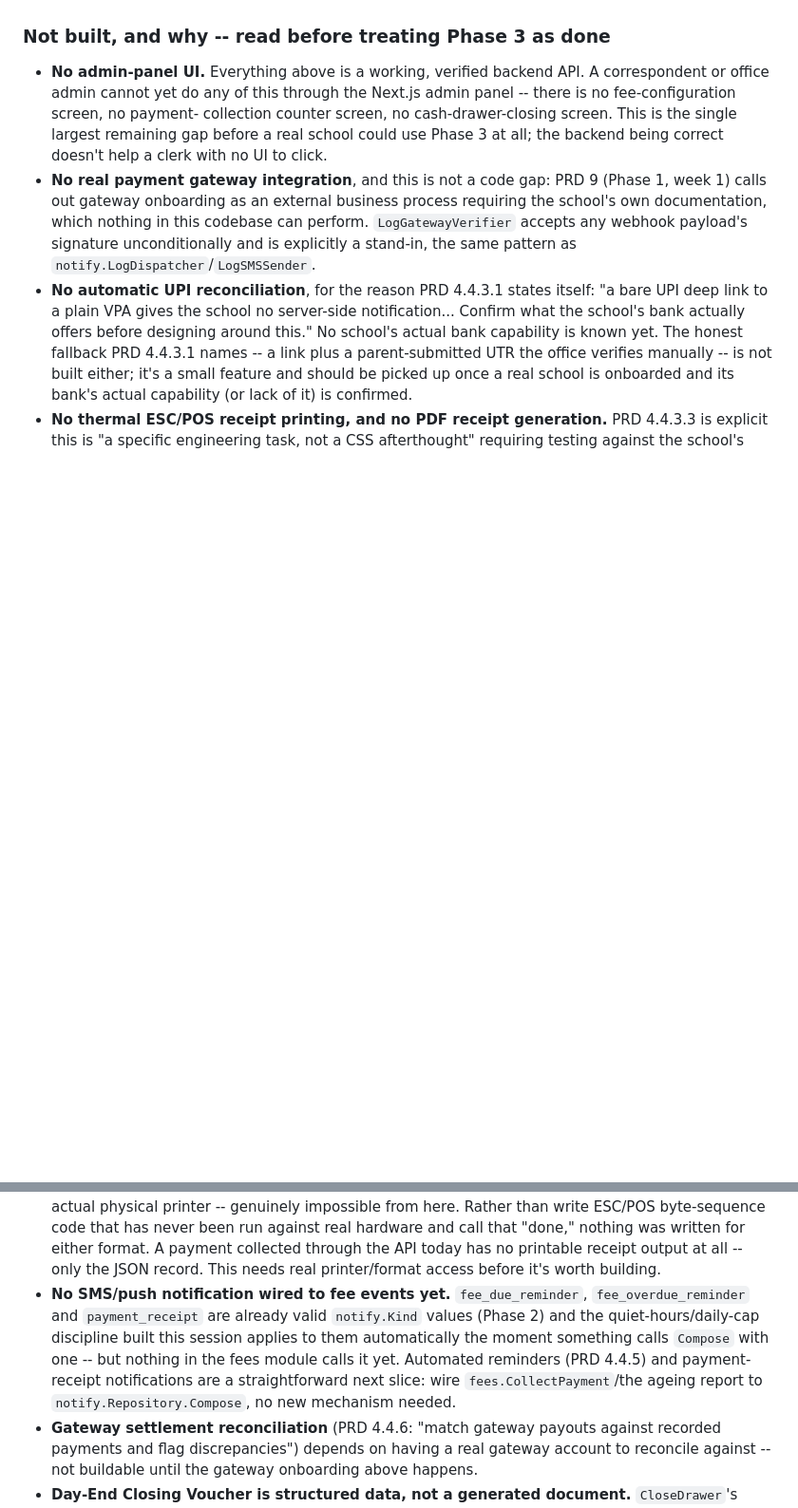
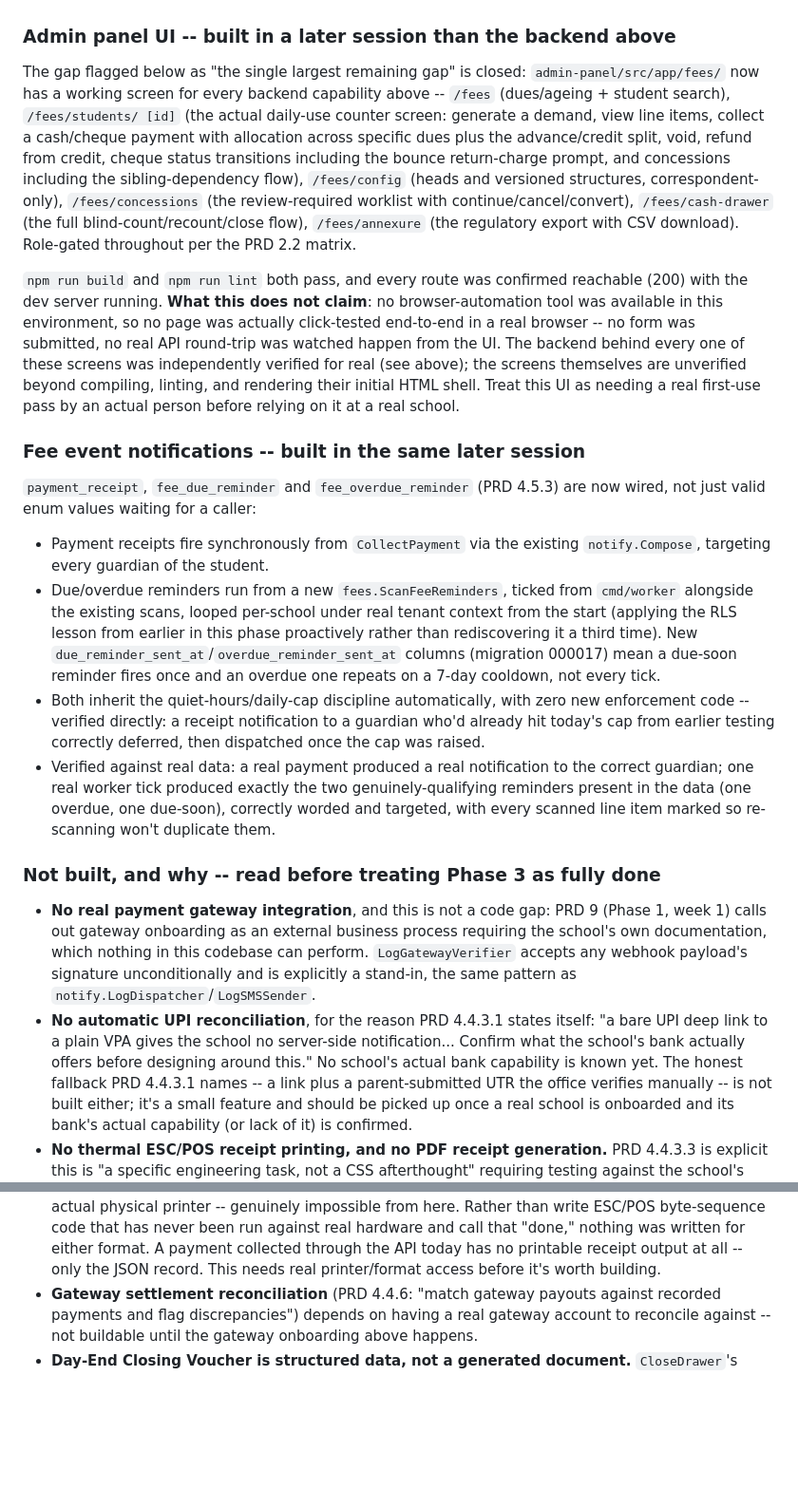
Before and after one commit to greattamil/tamil_school_OS, a Markdown page: docs/PROGRESS.md, 2 parts joined by grey strips. Shown at 95% size. Rendered like a GitHub page; blank space fills up the shorter version.

Commit message:
Update PROGRESS.md: admin panel UI and fee notifications closed out
Co-Authored-By: Claude Sonnet 5 <noreply@anthropic.com>

```diff
--- a/docs/PROGRESS.md
+++ b/docs/PROGRESS.md
@@ -478,14 +478,56 @@ configuration/collection is not built yet (see "Not built" below).
   (`go test -tags=integration ./test/...`) both pass after all of the above,
   the latter confirming every new table is RLS-covered.
 
-### Not built, and why -- read before treating Phase 3 as done
+### Admin panel UI -- built in a later session than the backend above
 
-- **No admin-panel UI.** Everything above is a working, verified backend API.
-  A correspondent or office admin cannot yet do any of this through the
-  Next.js admin panel -- there is no fee-configuration screen, no payment-
-  collection counter screen, no cash-drawer-closing screen. This is the
-  single largest remaining gap before a real school could use Phase 3 at
-  all; the backend being correct doesn't help a clerk with no UI to click.
+The gap flagged below as "the single largest remaining gap" is closed:
+`admin-panel/src/app/fees/` now has a working screen for every backend
+capability above -- `/fees` (dues/ageing + student search), `/fees/students/
+[id]` (the actual daily-use counter screen: generate a demand, view line
+items, collect a cash/cheque payment with allocation across specific dues
+plus the advance/credit split, void, refund from credit, cheque status
+transitions including the bounce return-charge prompt, and concessions
+including the sibling-dependency flow), `/fees/config` (heads and versioned
+structures, correspondent-only), `/fees/concessions` (the review-required
+worklist with continue/cancel/convert), `/fees/cash-drawer` (the full
+blind-count/recount/close flow), `/fees/annexure` (the regulatory export
+with CSV download). Role-gated throughout per the PRD 2.2 matrix.
+
+`npm run build` and `npm run lint` both pass, and every route was confirmed
+reachable (200) with the dev server running. **What this does not claim**:
+no browser-automation tool was available in this environment, so no page was
+actually click-tested end-to-end in a real browser -- no form was submitted,
+no real API round-trip was watched happen from the UI. The backend behind
+every one of these screens was independently verified for real (see above);
+the screens themselves are unverified beyond compiling, linting, and
+rendering their initial HTML shell. Treat this UI as needing a real
+first-use pass by an actual person before relying on it at a real school.
+
+### Fee event notifications -- built in the same later session
+
+`payment_receipt`, `fee_due_reminder` and `fee_overdue_reminder` (PRD 4.5.3)
+are now wired, not just valid enum values waiting for a caller:
+- Payment receipts fire synchronously from `CollectPayment` via the existing
+  `notify.Compose`, targeting every guardian of the student.
+- Due/overdue reminders run from a new `fees.ScanFeeReminders`, ticked from
+  `cmd/worker` alongside the existing scans, looped per-school under real
+  tenant context from the start (applying the RLS lesson from earlier in
+  this phase proactively rather than rediscovering it a third time). New
+  `due_reminder_sent_at`/`overdue_reminder_sent_at` columns (migration
+  000017) mean a due-soon reminder fires once and an overdue one repeats on
+  a 7-day cooldown, not every tick.
+- Both inherit the quiet-hours/daily-cap discipline automatically, with zero
+  new enforcement code -- verified directly: a receipt notification to a
+  guardian who'd already hit today's cap from earlier testing correctly
+  deferred, then dispatched once the cap was raised.
+- Verified against real data: a real payment produced a real notification to
+  the correct guardian; one real worker tick produced exactly the two
+  genuinely-qualifying reminders present in the data (one overdue, one
+  due-soon), correctly worded and targeted, with every scanned line item
+  marked so re-scanning won't duplicate them.
+
+### Not built, and why -- read before treating Phase 3 as fully done
+
 - **No real payment gateway integration**, and this is not a code gap:
   PRD 9 (Phase 1, week 1) calls out gateway onboarding as an external
   business process requiring the school's own documentation, which nothing
@@ -509,14 +551,6 @@ configuration/collection is not built yet (see "Not built" below).
   collected through the API today has no printable receipt output at all --
   only the JSON record. This needs real printer/format access before it's
   worth building.
-- **No SMS/push notification wired to fee events yet.** `fee_due_reminder`,
-  `fee_overdue_reminder` and `payment_receipt` are already valid
-  `notify.Kind` values (Phase 2) and the quiet-hours/daily-cap discipline
-  built this session applies to them automatically the moment something
-  calls `Compose` with one -- but nothing in the fees module calls it yet.
-  Automated reminders (PRD 4.4.5) and payment-receipt notifications are a
-  straightforward next slice: wire `fees.CollectPayment`/the ageing report
-  to `notify.Repository.Compose`, no new mechanism needed.
 - **Gateway settlement reconciliation** (PRD 4.4.6: "match gateway payouts
   against recorded payments and flag discrepancies") depends on having a
   real gateway account to reconcile against -- not buildable until the
```
